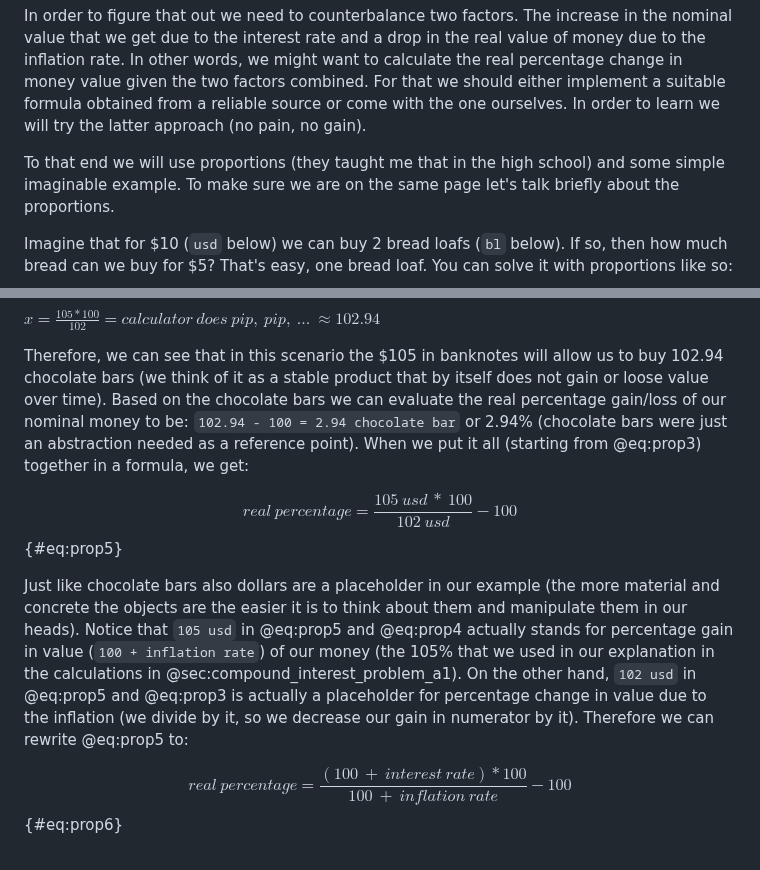
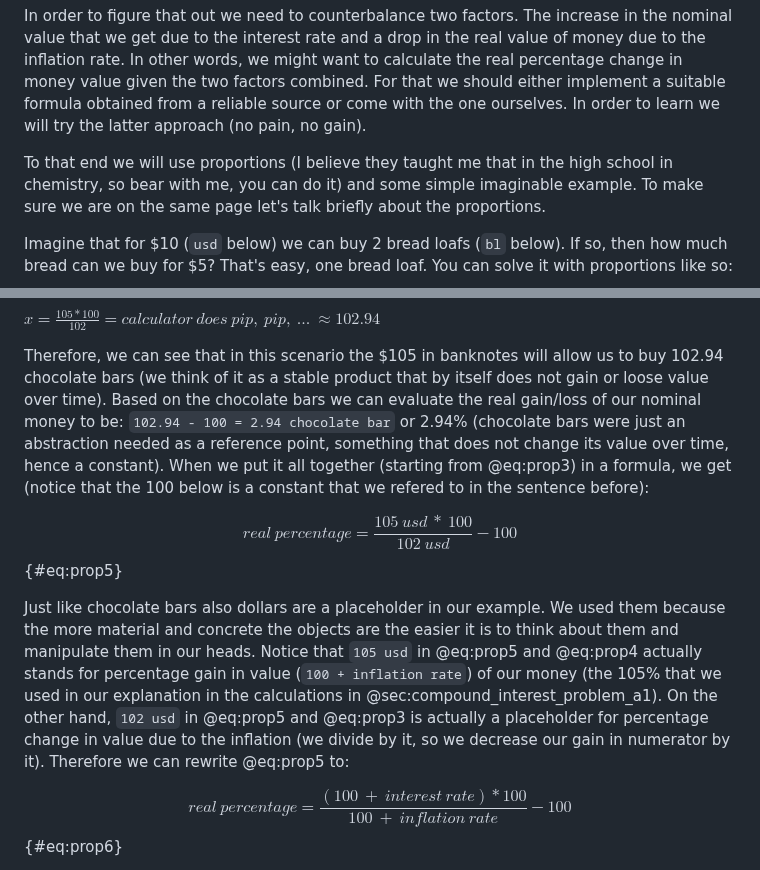
Before and after one commit to b-lukaszuk/BS_wJ_eng, a Markdown page: contents/compound_interest.md, 2 parts joined by grey strips. Rendered like a GitHub page.

Commit message:
cosmetic changes

```diff
--- a/contents/compound_interest.md
+++ b/contents/compound_interest.md
@@ -231,9 +231,10 @@ combined. For that we should either implement a suitable formula obtained from a
 reliable source or come with the one ourselves. In order to learn we will try
 the latter approach (no pain, no gain).
 
-To that end we will use proportions (they taught me that in the high school) and
-some simple imaginable example. To make sure we are on the same page let's talk
-briefly about the proportions.
+To that end we will use proportions (I believe they taught me that in the high
+school in chemistry, so bear with me, you can do it) and some simple imaginable
+example. To make sure we are on the same page let's talk briefly about the
+proportions.
 
 Imagine that for $10 (`usd` below) we can buy 2 bread loafs (`bl` below). If so,
 then how much bread can we buy for $5? That's easy, one bread loaf. You can
@@ -289,22 +290,24 @@ $x = \frac{105 * 100}{102} = calculator\ does\ pip,\ pip,\ ...\ \approx 102.94$
 Therefore, we can see that in this scenario the $105 in banknotes will allow us
 to buy 102.94 chocolate bars (we think of it as a stable product that by itself
 does not gain or loose value over time). Based on the chocolate bars we can
-evaluate the real percentage gain/loss of our nominal money to be:
+evaluate the real gain/loss of our nominal money to be:
 `102.94 - 100 = 2.94 chocolate bar` or 2.94% (chocolate bars were just an
-abstraction needed as a reference point). When we put it all (starting from
-@eq:prop3) together in a formula, we get:
+abstraction needed as a reference point, something that does not change its
+value over time, hence a constant). When we put it all together (starting from
+@eq:prop3) in a formula, we get (notice that the 100 below is a constant that we
+refered to in the sentence before):
 
 $$real\ percentage = \frac{105\ usd\ *\ 100}{102\ usd} - 100$$ {#eq:prop5}
 
-Just like chocolate bars also dollars are a placeholder in our example (the more
-material and concrete the objects are the easier it is to think about them and
-manipulate them in our heads). Notice that `105 usd` in @eq:prop5 and @eq:prop4
-actually stands for percentage gain in value (`100 + inflation rate`) of our
-money (the 105% that we used in our explanation in the calculations in
-@sec:compound_interest_problem_a1). On the other hand, `102 usd` in @eq:prop5
-and @eq:prop3 is actually a placeholder for percentage change in value due to
-the inflation (we divide by it, so we decrease our gain in numerator by it).
-Therefore we can rewrite @eq:prop5 to:
+Just like chocolate bars also dollars are a placeholder in our example. We used
+them because the more material and concrete the objects are the easier it is to
+think about them and manipulate them in our heads. Notice that `105 usd` in
+@eq:prop5 and @eq:prop4 actually stands for percentage gain in value
+(`100 + inflation rate`) of our money (the 105% that we used in our explanation
+in the calculations in @sec:compound_interest_problem_a1). On the other hand,
+`102 usd` in @eq:prop5 and @eq:prop3 is actually a placeholder for percentage
+change in value due to the inflation (we divide by it, so we decrease our gain
+in numerator by it). Therefore we can rewrite @eq:prop5 to:
 
 $$real\ percentage = \frac{(100\ +\ interest\ rate) * 100}{100\ +\ inflation\ rate} - 100$$ {#eq:prop6}
 
```
